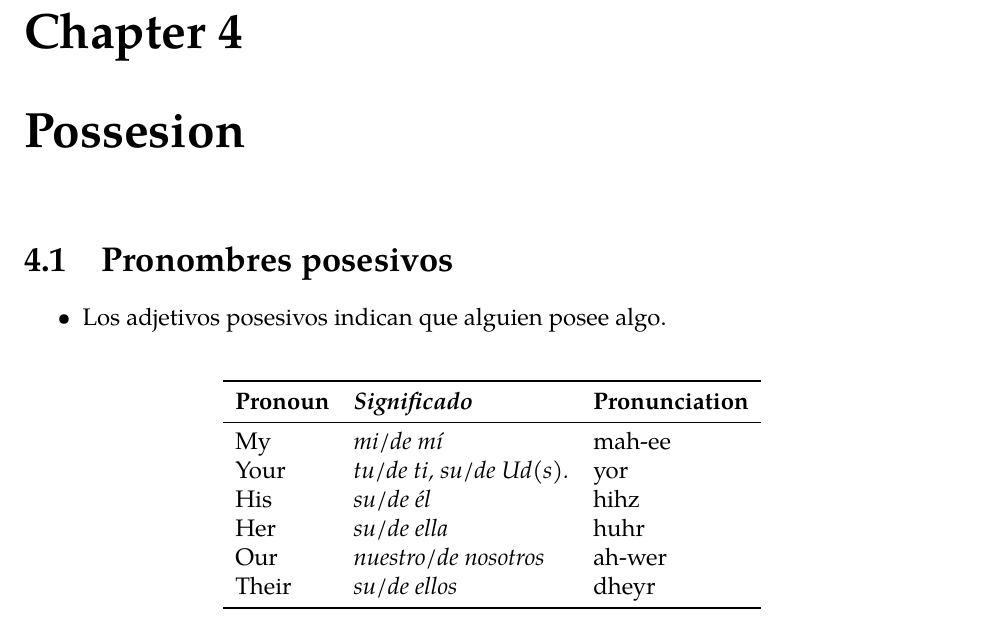
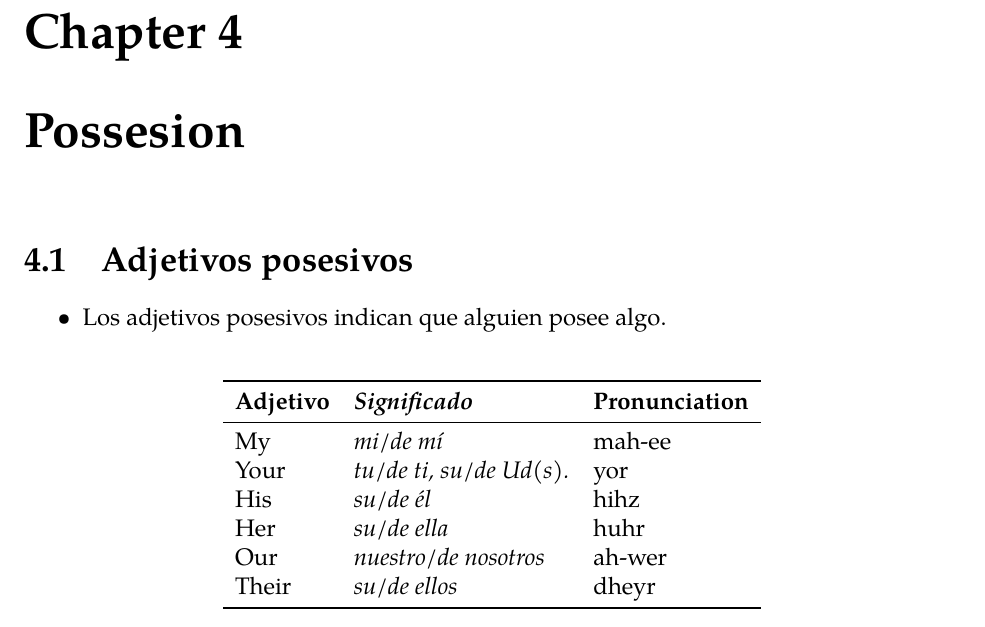
Before and after one commit to krithravi/ESL-notes, a LaTeX book (main.tex, which reads possesive.tex): part of page 8 of 14, cut so that both start at the same text. Compiled offline with pdfLaTeX.

Commit message:
smol typo

```diff
--- a/possesive.tex
+++ b/possesive.tex
@@ -1,6 +1,6 @@
 \chapter{Possesion}
 
-\section{Pronombres posesivos}
+\section{Adjetivos posesivos}
 \begin{itemize}
 	\item Los adjetivos posesivos indican que alguien posee algo.
 \end{itemize}
@@ -9,7 +9,7 @@
 	\centering
 	\begin{tabular}{lll}
 	\toprule
-	\textbf{Pronoun} & \textbf{\ita{Significado}} & \textbf{Pronunciation} \\
+	\textbf{Adjetivo} & \textbf{\ita{Significado}} & \textbf{Pronunciation} \\
 	\midrule
 	My & \ita{mi/de m\'i} & mah-ee \\
 	Your & \ita{tu/de ti, su/de Ud(s).} & yor \\
```
